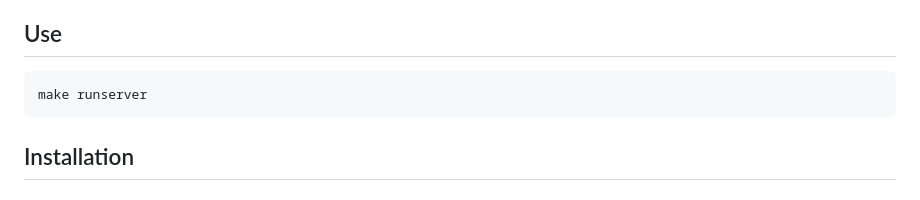
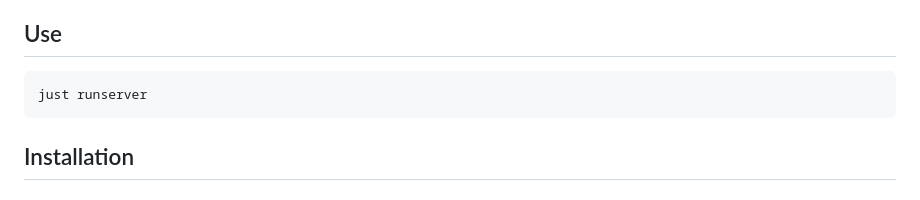
Before and after one commit to Ash-Crow/django-dsfr-template, a Markdown page: README.md, the part around the change. GitHub-like rendering.

Commit message:
Update README.md
update doc

````diff
--- a/README.md
+++ b/README.md
@@ -21,7 +21,7 @@ Ce repo est un kit de démarrage pour vos projets en Django. Il intègre :
 ## Use
 
 ```bash
-make runserver
+just runserver
 ```
 
 ## Installation
````
